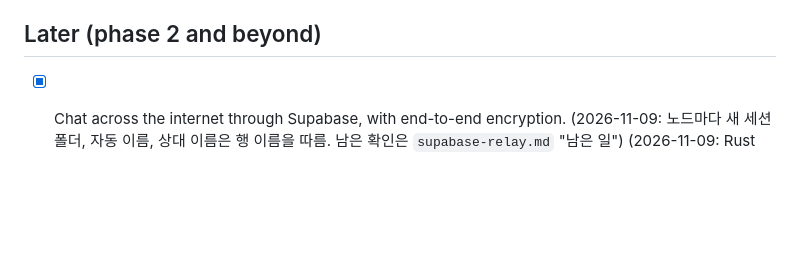
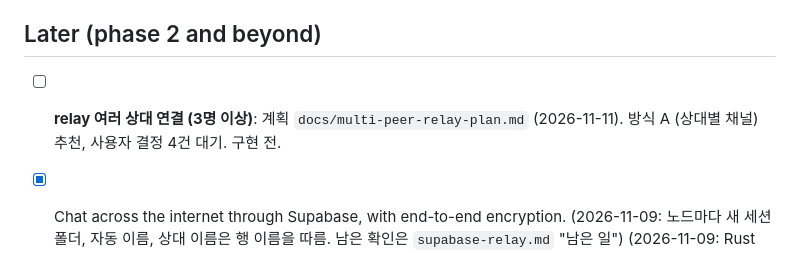
Before and after one commit to vrwolf1004/herdr-talk, a Markdown page: docs/todo.md, the part around the change. GitHub-like rendering; blank space fills up the shorter version.

Commit message:
docs: relay 여러 상대 연결 계획 추가
- docs/multi-peer-relay-plan.md: 상대별 채널 방식(A) 추천, 방식 비교, 단계, 결정 4건
- todo: Later 항목에 계획 링크

Co-Authored-By: Claude Haiku 5.5 <noreply@anthropic.com>

```diff
--- a/docs/todo.md
+++ b/docs/todo.md
@@ -122,6 +122,8 @@ Found by reading the relay, node-folder and CLI code after commit `222aee8`. Not
 
 ## Later (phase 2 and beyond)
 
+- [ ] **relay 여러 상대 연결 (3명 이상)**: 계획 `docs/multi-peer-relay-plan.md` (2026-11-11). 방식 A (상대별 채널) 추천, 사용자 결정 4건 대기. 구현 전.
+
 - [x] Chat across the internet through Supabase, with end-to-end encryption. (2026-11-09: 노드마다 새 세션 폴더, 자동 이름, 상대 이름은 행 이름을 따름. 남은 확인은 `supabase-relay.md` "남은 일") (2026-11-09: Rust TUI·GUI·Python·안드로이드 구현. 폰 ↔ PC 실사용 송수신 확인. 남은 확인은 `supabase-relay.md` "남은 일")
 - [ ] Message history for peers that were offline (needs a decision on storage first).
 - [ ] **Android app that sends commands to herdr AI agents.** Pick a target agent on the phone, send it a prompt, and see its state and reply. Needs the relay and encryption first, plus pairing and permission per device: this runs commands on the PC remotely, so an unpaired device must never reach an agent.
```
Also changed, not shown: docs/multi-peer-relay-plan.md (added, +92 -0 lines).
